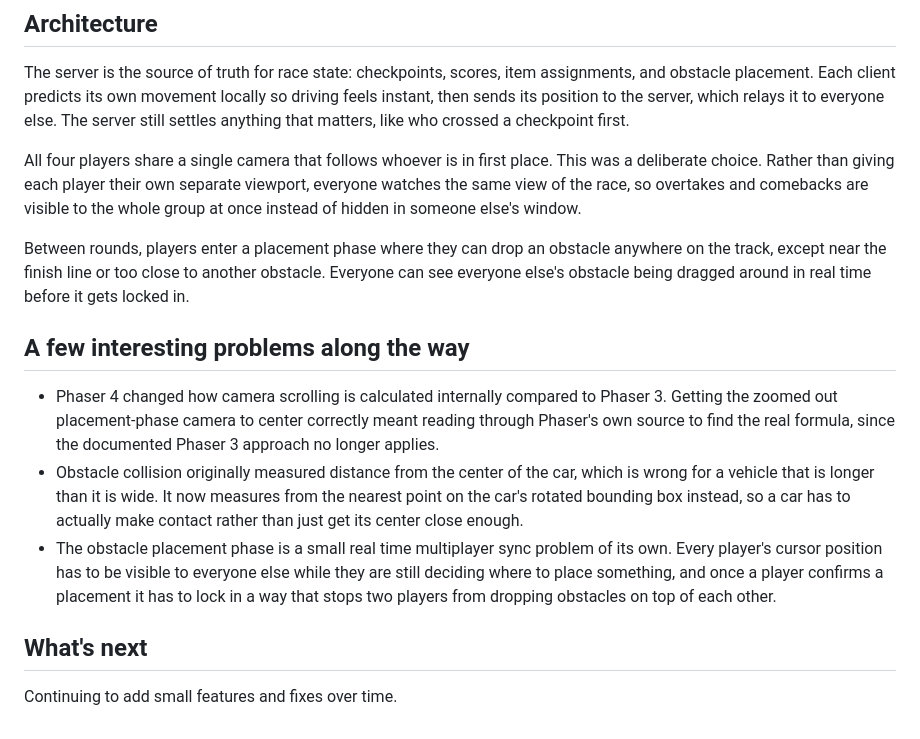
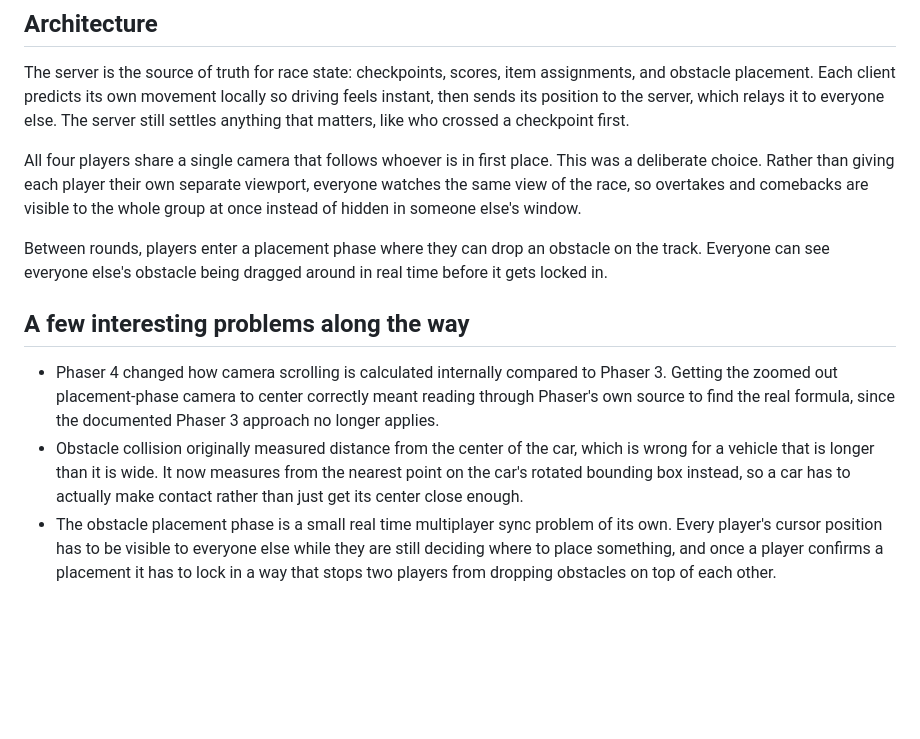
Before and after one commit to xtekkis/makeshift-racers, a Markdown page: README.md, the part around one of its changes. Rendered like a GitHub page; blank space fills up the shorter version.

```diff
--- a/README.md
+++ b/README.md
@@ -36,14 +62,10 @@ The server is the source of truth for race state: checkpoints, scores, item assi
 
 All four players share a single camera that follows whoever is in first place. This was a deliberate choice. Rather than giving each player their own separate viewport, everyone watches the same view of the race, so overtakes and comebacks are visible to the whole group at once instead of hidden in someone else's window.
 
-Between rounds, players enter a placement phase where they can drop an obstacle anywhere on the track, except near the finish line or too close to another obstacle. Everyone can see everyone else's obstacle being dragged around in real time before it gets locked in.
+Between rounds, players enter a placement phase where they can drop an obstacle on the track. Everyone can see everyone else's obstacle being dragged around in real time before it gets locked in.
 
 ## A few interesting problems along the way
 
 - Phaser 4 changed how camera scrolling is calculated internally compared to Phaser 3. Getting the zoomed out placement-phase camera to center correctly meant reading through Phaser's own source to find the real formula, since the documented Phaser 3 approach no longer applies.
 - Obstacle collision originally measured distance from the center of the car, which is wrong for a vehicle that is longer than it is wide. It now measures from the nearest point on the car's rotated bounding box instead, so a car has to actually make contact rather than just get its center close enough.
 - The obstacle placement phase is a small real time multiplayer sync problem of its own. Every player's cursor position has to be visible to everyone else while they are still deciding where to place something, and once a player confirms a placement it has to lock in a way that stops two players from dropping obstacles on top of each other.
-
-## What's next
-
-Continuing to add small features and fixes over time.
```
Also changed, not shown: other parts of README.md (+26 -0 lines).
